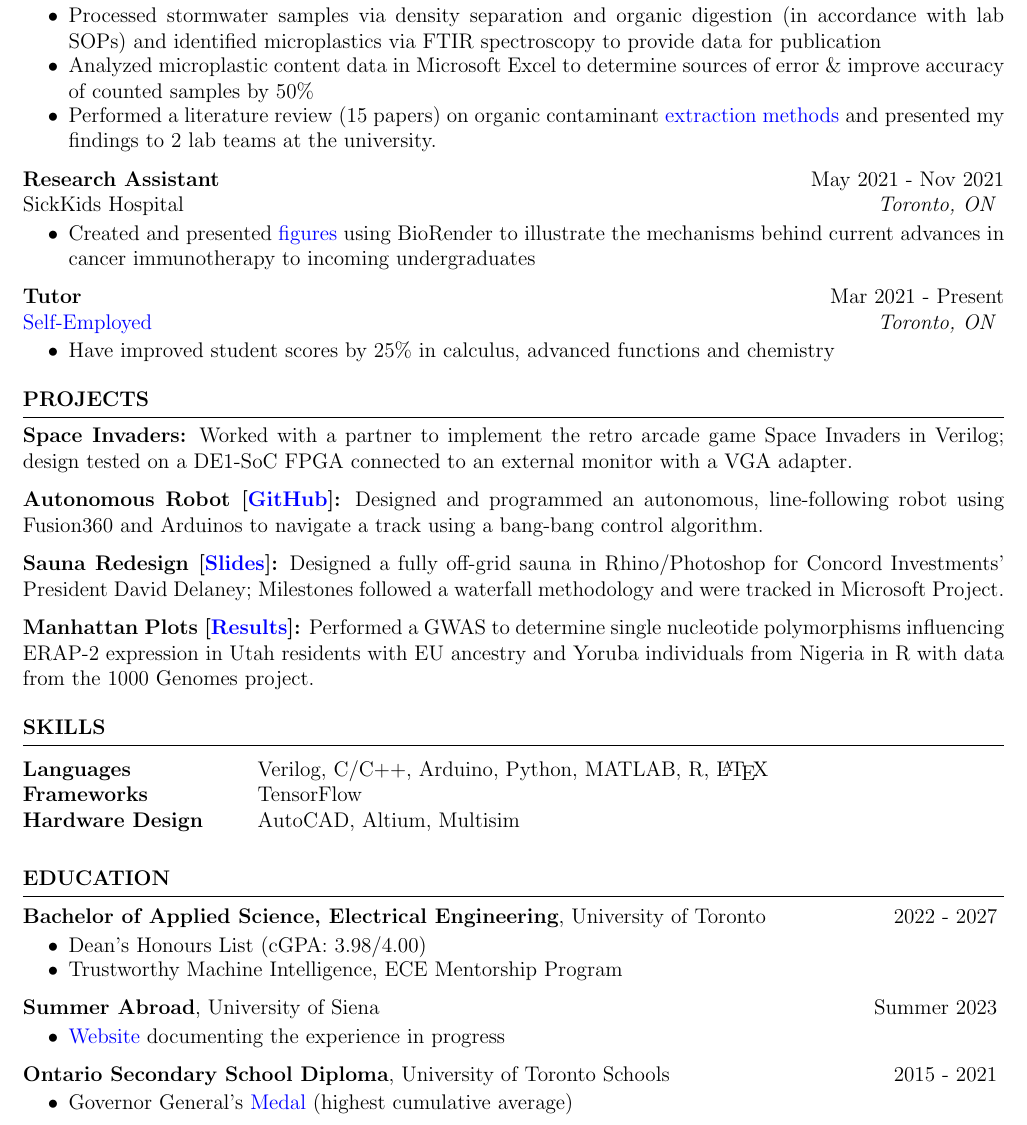
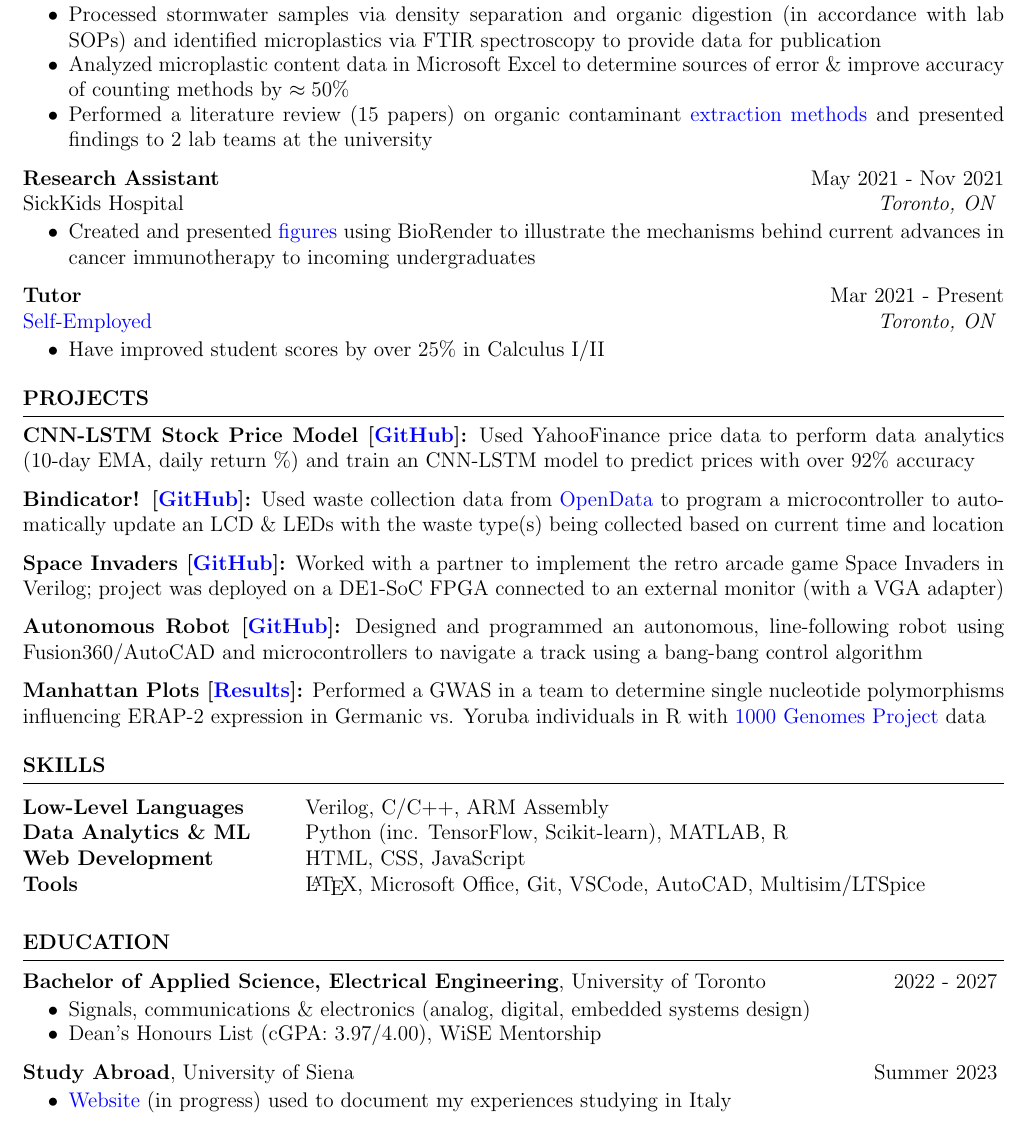
Before and after one commit to endothermiic/latex-docs, a LaTeX CV (Resume/resume.tex): part of the page, cut so that both start at the same text. Compiled offline with pdfLaTeX.

Commit message:
modified:   Resume/resume.fdb_latexmk 	modified:   Resume/resume.log 	modified:   Resume/resume.pdf 	modified:   Resume/resume.synctex.gz 	modified:   Resume/resume.tex

```diff
--- a/Resume/resume.tex
+++ b/Resume/resume.tex
@@ -18,8 +18,8 @@ Passeport Lab \hfill \textit{Toronto, ON}
  \begin{itemize}
     \itemsep -8pt {}
     \item Processed stormwater samples via density separation and organic digestion (in accordance with lab SOPs) and identified microplastics via FTIR spectroscopy to provide data for publication
-    \item Analyzed microplastic content data in Microsoft Excel to determine sources of error \& improve accuracy of counted samples by 50\%
-    \item Performed a literature review (15 papers) on organic contaminant \href{https://drive.google.com/file/d/1tVPh5Zt4zLT8spiLfzJ4vu0XZSuMfOfu/view}{extraction methods} and presented my findings to 2 lab teams at the university.
+    \item Analyzed microplastic content data in Microsoft Excel to determine sources of error \& improve accuracy of counting methods by $\approx50\%$
+    \item Performed a literature review (15 papers) on organic contaminant \href{https://drive.google.com/file/d/1tVPh5Zt4zLT8spiLfzJ4vu0XZSuMfOfu/view}{extraction methods} and presented findings to 2 lab teams at the university
 
    %  \item Processed stormwater samples via density separation \& organic digestion (in accordance with lab SOPs) for identification via FTIR spectroscopy
    % \item Analyzed microplastic content data in Microsoft Excel to determine sources of error \& improve accuracy of counted samples by $>$50\%
@@ -39,7 +39,7 @@ SickKids Hospital \hfill \textit{Toronto, ON}
 \vspace{-0.2cm}
 \begin{itemize}
    \itemsep -8pt {}
-   \item  Have improved student scores by 25\% in calculus, advanced functions and chemistry
+   \item  Have improved student scores by over 25\% in Calculus I/II
    % \item Have guided students one-on-one and in small groups to improve scores by 25%
    % Have worked to implement inclusive teaching principles to cater to a variety of learning styles
    % Self-motivated and interested in trying novel techniques to continually improve student success rates
@@ -52,11 +52,12 @@ SickKids Hospital \hfill \textit{Toronto, ON}
 
 \begin{rSection}{PROJECTS}
 \vspace{-1.25em}
-\item \textbf{Space Invaders:} {Worked with a partner to implement the retro arcade game Space Invaders in Verilog; design tested on a DE1-SoC FPGA connected to an external monitor with a VGA adapter.}
-\item \textbf{Autonomous Robot [\href{https://github.com/endothermiic/robot}{GitHub}]:} {Designed and programmed an autonomous, line-following robot using Fusion360 and Arduinos to navigate a track using a bang-bang control algorithm. }
-\item \textbf{Sauna Redesign [\href{https://docs.google.com/presentation/d/1E1__1gkfL-J-T4yYeGk8QzZPa56Gy8qQq15TEvjyjhc/edit?usp=sharing}{Slides}]:} Designed a fully off-grid sauna in Rhino/Photoshop for Concord Investments' President David Delaney; Milestones followed a waterfall methodology and were tracked in Microsoft Project.
-\item \textbf{Manhattan Plots [\href{https://my.locuszoom.org/gwas/482189/}{Results}]:} {Performed a GWAS to determine single nucleotide polymorphisms influencing ERAP-2 expression in Utah residents with EU ancestry and
-Yoruba individuals from Nigeria in R with data from the 1000 Genomes project}.
+\item \textbf{CNN-LSTM Stock Price Model [\href{https://github.com/endothermiic/stock-predictor}{GitHub}]:} Used YahooFinance price data to perform data analytics (10-day EMA, daily return \%) and train an CNN-LSTM model to predict prices with over 92\% accuracy
+\item \textbf{Bindicator! [\href{https://github.com/endothermiic/bindicator}{GitHub}]:} Used waste collection data from \href{https://open.toronto.ca/dataset/solid-waste-pickup-schedule/}{OpenData} to program a microcontroller to automatically update an LCD \& LEDs with the waste type(s) being collected based on current time and location
+\item \textbf{Space Invaders [\href{https://github.com/endothermiic/space-invaders}{GitHub}]:} {Worked with a partner to implement the retro arcade game Space Invaders in Verilog; project was deployed on a DE1-SoC FPGA connected to an external monitor (with a VGA adapter)}
+\item \textbf{Autonomous Robot [\href{https://github.com/endothermiic/robot}{GitHub}]:} {Designed and programmed an autonomous, line-following robot using Fusion360/AutoCAD and microcontrollers to navigate a track using a bang-bang control algorithm}
+% \item \textbf{Sauna Redesign [\href{https://docs.google.com/presentation/d/1E1__1gkfL-J-T4yYeGk8QzZPa56Gy8qQq15TEvjyjhc/edit?usp=sharing}{Slides}]:} Designed a fully off-grid sauna in Rhino/Photoshop for Concord Investments' President David Delaney; Milestones followed a waterfall methodology and were tracked in Microsoft Project.
+\item \textbf{Manhattan Plots [\href{https://my.locuszoom.org/gwas/482189/}{Results}]:} {Performed a GWAS in a team to determine single nucleotide polymorphisms influencing ERAP-2 expression in Germanic vs. Yoruba individuals in R with \href{https://www.internationalgenome.org/}{1000 Genomes Project} data}
 \end{rSection}
 
 %----------------------------------------------------------------------------------------
@@ -65,10 +66,10 @@ Yoruba individuals from Nigeria in R with data from the 1000 Genomes project}.
 
 \begin{rSection}{SKILLS}
    \begin{tabular}{ @{} >{\bfseries}l @{\hspace{6ex}} l }
-   Languages & Verilog, C/C++, Arduino, Python, MATLAB, R, \LaTeX\\
-   Frameworks & TensorFlow\\
-   % Web Development & HTML, CSS, JavaScript\\
-   Hardware Design & AutoCAD, Altium, Multisim
+   Low-Level Languages & Verilog, C/C++, ARM Assembly\\
+   Data Analytics \& ML & Python (inc. TensorFlow, Scikit-learn), MATLAB, R\\
+   Web Development & HTML, CSS, JavaScript\\
+   Tools & \LaTeX, Microsoft Office, Git, VSCode, AutoCAD, Multisim/LTSpice
    \end{tabular}\\
    \end{rSection}
 
@@ -87,17 +88,14 @@ Yoruba individuals from Nigeria in R with data from the 1000 Genomes project}.
     \vspace{-0.2cm}
     \begin{itemize}
      \itemsep -8pt {}
-      \item  Dean's Honours List (cGPA: 3.98/4.00)
-      \item  Trustworthy Machine Intelligence, ECE Mentorship Program
+      \item Signals, communications \& electronics (analog, digital, embedded systems design)
+      \item Dean's Honours List (cGPA: 3.97/4.00), WiSE Mentorship
     \end{itemize}
 
-    {\bf Summer Abroad}, University of Siena \hfill {Summer 2023}
+    {\bf Study Abroad}, University of Siena \hfill {Summer 2023}
     \vspace{-0.2cm}
     \begin{itemize}
      \itemsep -8pt {}
-      \item  \href{https://github.com/endothermiic/serendipity}{Website} documenting the experience in progress
+      \item  \href{https://github.com/endothermiic/serendipity}{Website} (in progress) used to document my experiences studying in Italy
     \end{itemize}
 
-    {\bf Ontario Secondary School Diploma}, University of Toronto Schools \hfill {2015 - 2021}
-    \vspace{-0.2cm}
-    \begin{itemize}
```
Also changed, not shown: Resume/resume.pdf, Resume/resume.tex (9 more changed lines), 3 other files.
